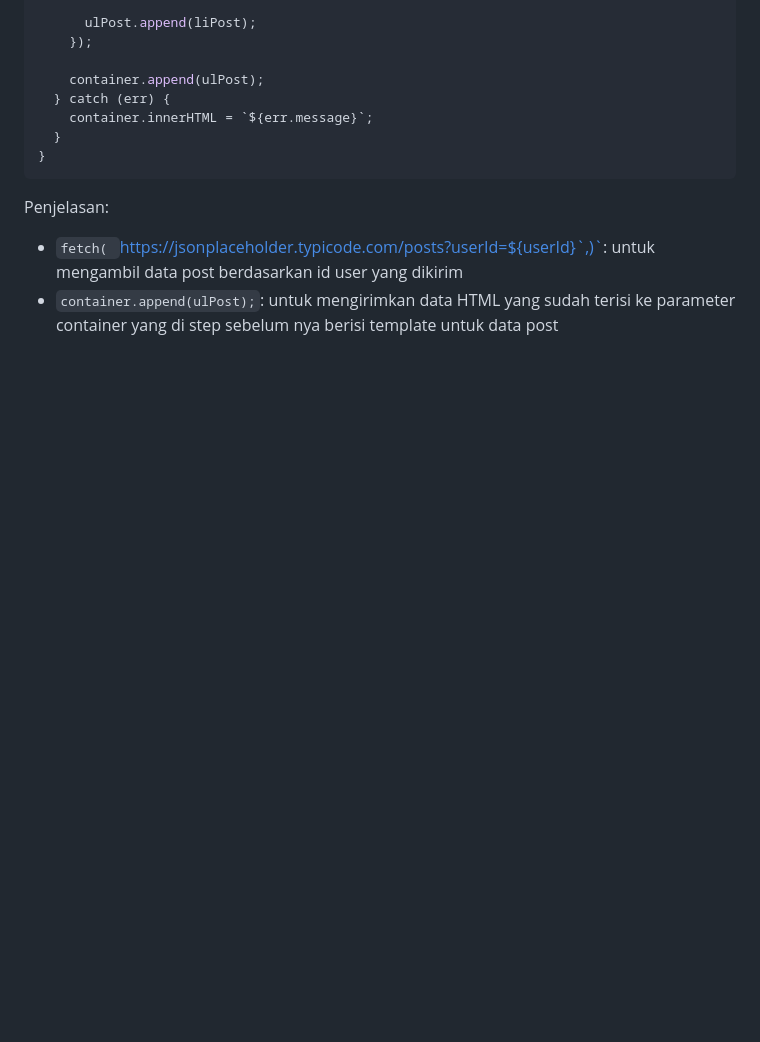
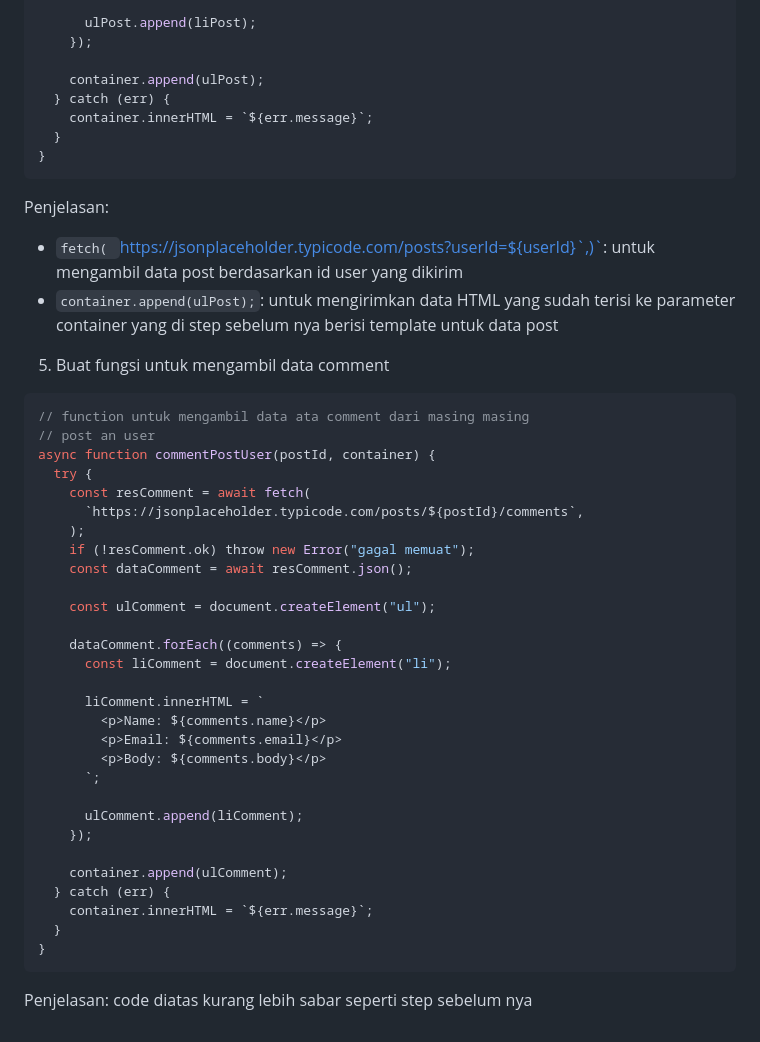
Before and after one commit to RizkyWahyudi30/belajar-js, a Markdown page: fase3/aplikasi-simpel/alur.md, the part around the change. GitHub-like rendering; blank space fills up the shorter version.

Commit message:
penambahan step baru

````diff
--- a/fase3/aplikasi-simpel/alur.md
+++ b/fase3/aplikasi-simpel/alur.md
@@ -164,5 +164,41 @@ async function postUser(userId, container) {
 Penjelasan:
 
 - `fetch(
-  `https://jsonplaceholder.typicode.com/posts?userId=${userId}`,)`: untuk mengambil data post berdasarkan id user yang dikirim
+`https://jsonplaceholder.typicode.com/posts?userId=${userId}`,)`: untuk mengambil data post berdasarkan id user yang dikirim
 - `container.append(ulPost);`: untuk mengirimkan data HTML yang sudah terisi ke parameter container yang di step sebelum nya berisi template untuk data post
+
+5. Buat fungsi untuk mengambil data comment
+
+```js
+// function untuk mengambil data ata comment dari masing masing
+// post an user
+async function commentPostUser(postId, container) {
+  try {
+    const resComment = await fetch(
+      `https://jsonplaceholder.typicode.com/posts/${postId}/comments`,
+    );
+    if (!resComment.ok) throw new Error("gagal memuat");
+    const dataComment = await resComment.json();
+
+    const ulComment = document.createElement("ul");
+
+    dataComment.forEach((comments) => {
+      const liComment = document.createElement("li");
+
+      liComment.innerHTML = `
+        <p>Name: ${comments.name}</p>
+        <p>Email: ${comments.email}</p>
+        <p>Body: ${comments.body}</p>
+      `;
+
+      ulComment.append(liComment);
+    });
+
+    container.append(ulComment);
+  } catch (err) {
+    container.innerHTML = `${err.message}`;
+  }
+}
+```
+
+Penjelasan: code diatas kurang lebih sabar seperti step sebelum nya
````
